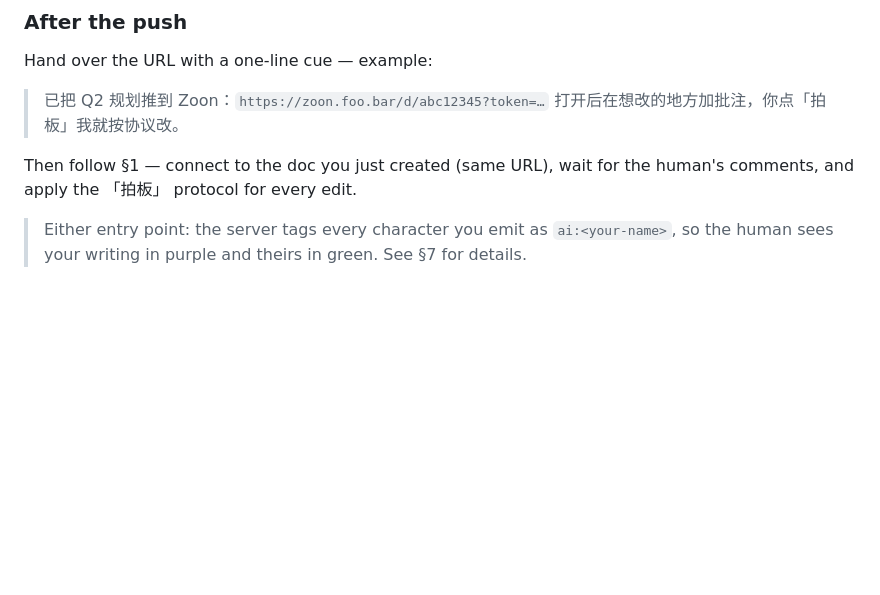
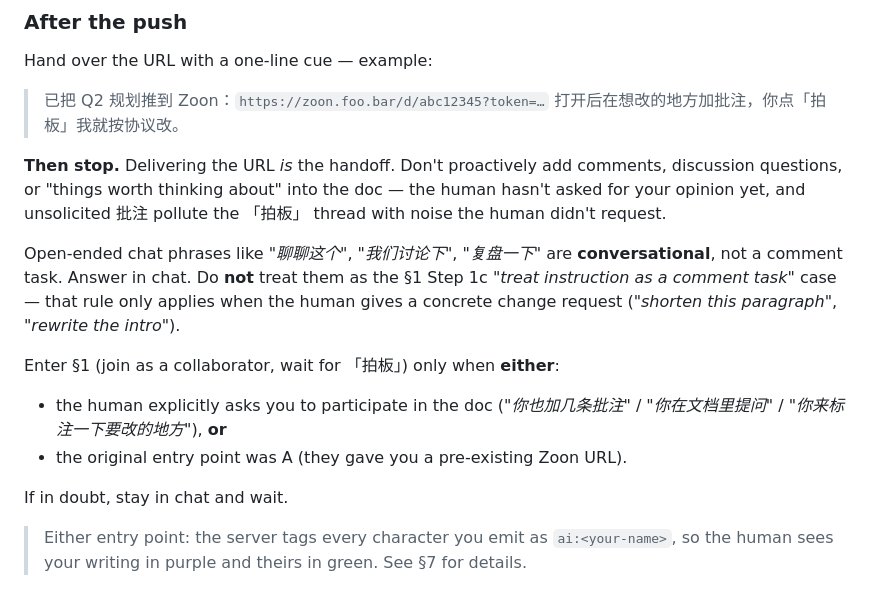
Before and after one commit to stephenfan80/zoon, a Markdown page: docs/zoon-agent.skill.md, the part around the change. Drawn GitHub-style; blank space fills up the shorter version.

Commit message:
fix(skill): stop after push, don't auto-annotate entry-B docs (#16)
§0 "After the push" 之前直接说 "Then follow §1 — wait for comments, apply
the 「拍板」 protocol"，把"你自己输出长所以 push 到 Zoon"（入口 B）错误
地接到了"在共享文档里协作改稿"（入口 A）的循环上。

agent 一进 §1 就看到 Step 1c "treat instruction as a comment task"，
再碰上人类说"聊聊这个"/"讨论下"这种开放性措辞，就把它当成改稿任务，
主动往文档里写讨论批注 —— 污染了 「拍板」 thread，也不是用户想要的。

改法：
- push 完就 stop，hand over URL 即完成交付
- 明确 "聊聊 / 讨论 / 复盘" 是对话请求，不是 comment 任务
- 只有人类明确要求 agent "你也加批注 / 你在文档里提问"，或原始入口
  就是 A，才进 §1

没有改接口、没有改服务端逻辑，只是把 skill 里两个入口的边界讲清。

Co-authored-by: stephenfan <stephenfan@users.noreply.github.com>
Co-authored-by: Claude Opus 4.7 <noreply@anthropic.com>

```diff
--- a/docs/zoon-agent.skill.md
+++ b/docs/zoon-agent.skill.md
@@ -74,8 +74,24 @@ Hand over the URL with a one-line cue — example:
 > 已把 Q2 规划推到 Zoon：`https://zoon.foo.bar/d/abc12345?token=…`
 > 打开后在想改的地方加批注，你点「拍板」我就按协议改。
 
-Then follow §1 — connect to the doc you just created (same URL), wait for
-the human's comments, and apply the 「拍板」 protocol for every edit.
+**Then stop.** Delivering the URL *is* the handoff. Don't proactively add
+comments, discussion questions, or "things worth thinking about" into the
+doc — the human hasn't asked for your opinion yet, and unsolicited 批注
+pollute the 「拍板」 thread with noise the human didn't request.
+
+Open-ended chat phrases like *"聊聊这个"*, *"我们讨论下"*, *"复盘一下"* are
+**conversational**, not a comment task. Answer in chat. Do **not** treat
+them as the §1 Step 1c *"treat instruction as a comment task"* case — that
+rule only applies when the human gives a concrete change request
+(*"shorten this paragraph"*, *"rewrite the intro"*).
+
+Enter §1 (join as a collaborator, wait for 「拍板」) only when **either**:
+
+- the human explicitly asks you to participate in the doc (*"你也加几条批注"*
+  / *"你在文档里提问"* / *"你来标注一下要改的地方"*), **or**
+- the original entry point was A (they gave you a pre-existing Zoon URL).
+
+If in doubt, stay in chat and wait.
 
 > Either entry point: the server tags every character you emit as
 > `ai:<your-name>`, so the human sees your writing in purple and theirs in
```
